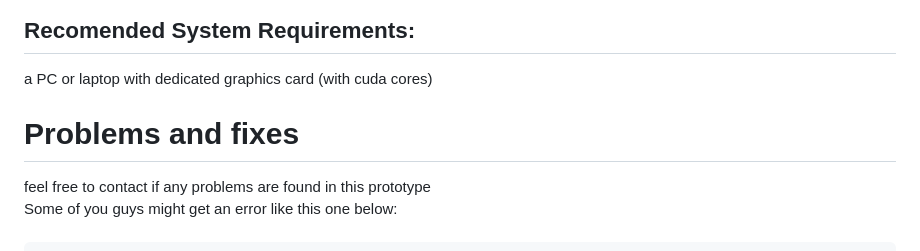
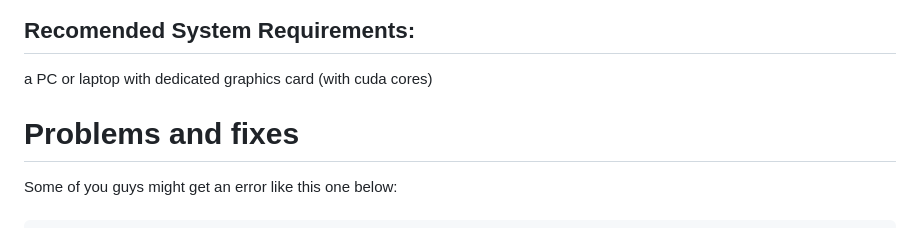
Before and after one commit to dheepakshakthi/Ai-Chatbot-with-image-processing-features, a Markdown page: README.md, the part around the change. Rendered like a GitHub page.

```diff
--- a/README.md
+++ b/README.md
@@ -37,7 +37,6 @@ The full path of instances_val2017.json file should be given <br>
 a PC or laptop with dedicated graphics card (with cuda cores)
 
 <h1>Problems and fixes</h1>
-feel free to contact if any problems are found in this prototype <br>
 Some of you guys might get an error like this one below: <br><br>
 <pre>
 Traceback (most recent call last):
```
